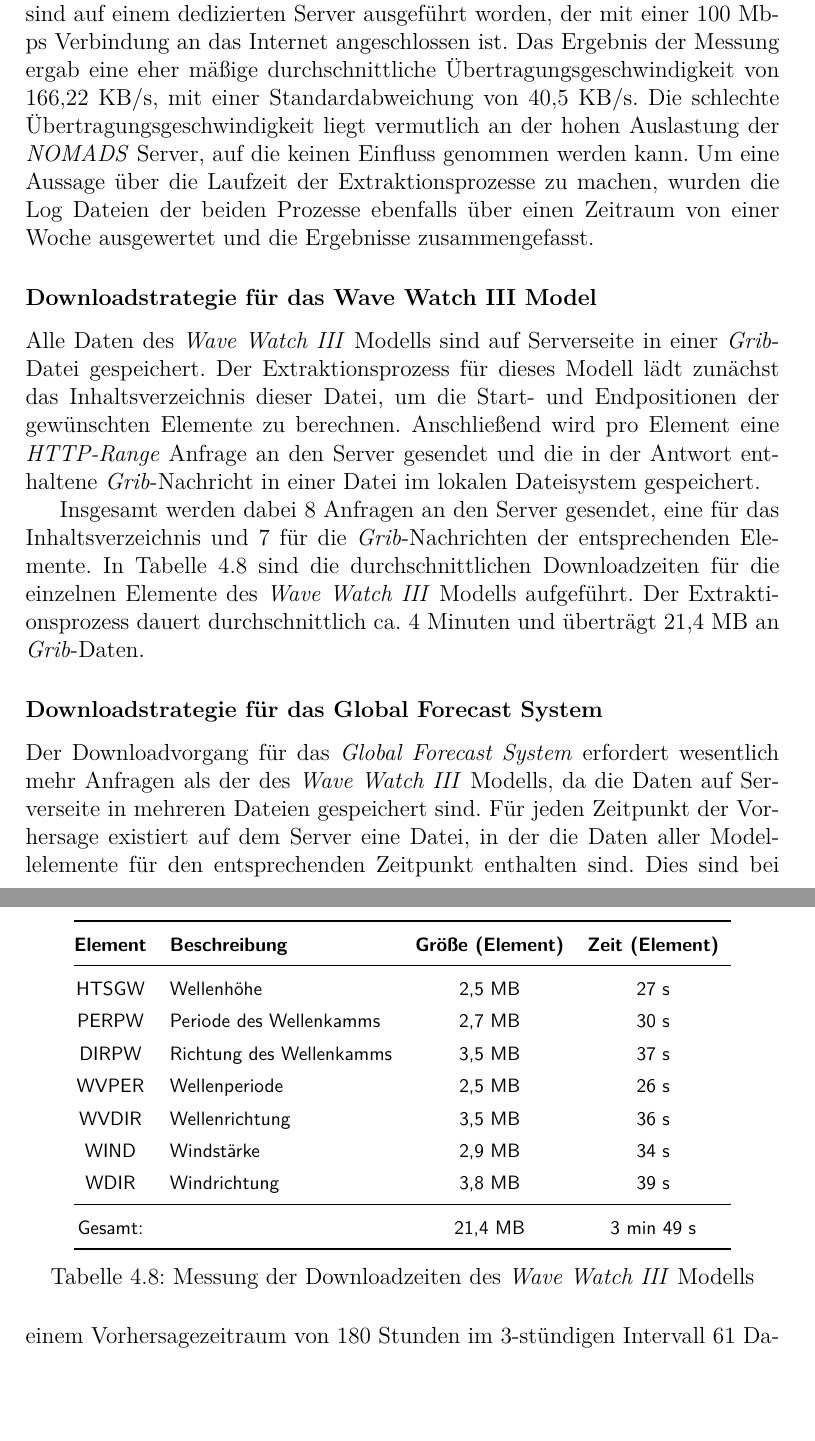
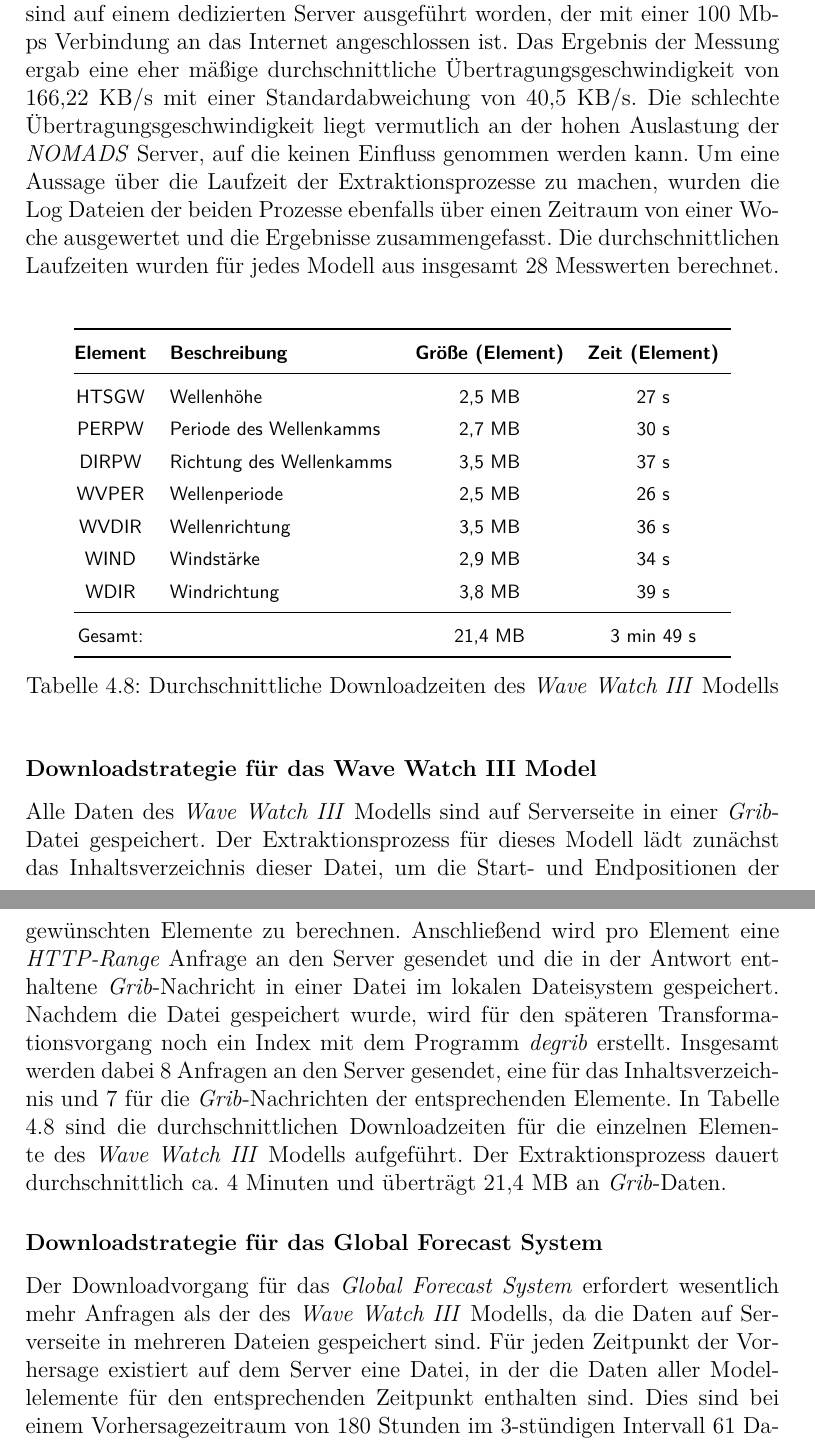
Before and after one commit to r0man/diplomarbeit, a LaTeX thesis (community-plattform.tex, which reads kapitel/etl.tex): two parts of pages 55 and 56 of 93, joined at a grey line, cut so that both start at the same text, the shorter picture padded with empty space. Compiled offline with pdfLaTeX.

Commit message:
fixed layout

```diff
--- a/kapitel/etl.tex
+++ b/kapitel/etl.tex
@@ -666,13 +659,38 @@ beiden Modelle aktualisiert werden. Alle 28 Messungen sind auf einem
 dedizierten Server ausgeführt worden, der mit einer 100 Mbps
 Verbindung an das Internet angeschlossen ist. Das Ergebnis der Messung
 ergab eine eher mäßige durchschnittliche Übertragungsgeschwindigkeit
-von 166,22 KB/s, mit einer Standardabweichung von 40,5 KB/s. Die
+von 166,22 KB/s mit einer Standardabweichung von 40,5 KB/s. Die
 schlechte Übertragungsgeschwindigkeit liegt vermutlich an der hohen
 Auslastung der \textit{NOMADS} Server, auf die keinen Einfluss
 genommen werden kann. Um eine Aussage über die Laufzeit der
 Extraktionsprozesse zu machen, wurden die Log Dateien der beiden
 Prozesse ebenfalls über einen Zeitraum von einer Woche ausgewertet und
-die Ergebnisse zusammengefasst.
+die Ergebnisse zusammengefasst. Die durchschnittlichen Laufzeiten
+wurden für jedes Modell aus insgesamt 28 Messwerten berechnet.
+
+\begin{table*}[h]
+  \centering
+  {\sf
+    \footnotesize
+    \begin{longtable}{@{}clccc}
+      \toprule
+      \textbf{Element} & \textbf{Beschreibung} & \textbf{Größe (Element)} & \textbf{Zeit (Element)}  \\
+      \midrule
+      HTSGW & Wellenhöhe & 2,5 MB &  27 s \\
+      PERPW & Periode des Wellenkamms & 2,7 MB &  30 s \\
+      DIRPW & Richtung des Wellenkamms & 3,5 MB &  37 s \\
+      WVPER & Wellenperiode & 2,5 MB &  26 s \\
+      WVDIR & Wellenrichtung & 3,5 MB &  36 s \\
+      WIND  & Windstärke & 2,9 MB &  34 s \\
+      WDIR  & Windrichtung & 3,8 MB &  39 s \\
+      \midrule
+      Gesamt: & & 21,4 MB &  3 min 49 s \\
+      \bottomrule
+    \end{longtable}
+  }
+  \caption{Durchschnittliche Downloadzeiten des \textit{Wave Watch III} Modells}
+  \label{tab:download_messung_ww3}
+\end{table*}
 
 \subsubsection{Downloadstrategie für das Wave Watch III Model}
 Alle Daten des \textit{Wave Watch III} Modells sind auf Serverseite in
@@ -682,39 +700,15 @@ die Start- und Endpositionen der gewünschten Elemente zu
 berechnen. Anschließend wird pro Element eine \textit{HTTP-Range}
 Anfrage an den Server gesendet und die in der Antwort enthaltene
 \textit{Grib}-Nachricht in einer Datei im lokalen Dateisystem
-gespeichert.
-
-\begin{table*}[h]
-  \centering
-  {\sf
-    \footnotesize
-    \begin{longtable}{@{}clccc}
-      \toprule
-      \textbf{Element} & \textbf{Beschreibung} & \textbf{Größe (Element)} & \textbf{Zeit (Element)}  \\
-      \midrule
-      HTSGW & Wellenhöhe & 2,5 MB & 27 s \\
-      PERPW & Periode des Wellenkamms & 2,7 MB & 30 s \\
-      DIRPW & Richtung des Wellenkamms & 3,5 MB & 37 s \\
-      WVPER & Wellenperiode & 2,5 MB & 26 s \\
-      WVDIR & Wellenrichtung & 3,5 MB & 36 s \\
-      WIND  & Windstärke & 2,9 MB & 34 s \\
-      WDIR  & Windrichtung & 3,8 MB & 39 s \\
-      \midrule
-      Gesamt: & & 21,4 MB & 3 min 49 s \\
-      \bottomrule
-    \end{longtable}
-  }
-  \caption{Messung der Downloadzeiten des \textit{Wave Watch III} Modells}
-  \label{tab:download_messung_ww3}
-\end{table*}
-
-Insgesamt werden dabei 8 Anfragen an den Server gesendet, eine für das
-Inhaltsverzeichnis und 7 für die \textit{Grib}-Nachrichten der
-entsprechenden Elemente. In Tabelle \ref{tab:download_messung_ww3}
-sind die durchschnittlichen Downloadzeiten für die einzelnen Elemente
-des \textit{Wave Watch III} Modells aufgeführt. Der Extraktionsprozess
-dauert durchschnittlich ca. 4 Minuten und überträgt 21,4 MB an
-\textit{Grib}-Daten.
+gespeichert. Nachdem die Datei gespeichert wurde, wird für den
+späteren Transformationsvorgang noch ein Index mit dem Programm
+\textit{degrib} erstellt. Insgesamt werden dabei 8 Anfragen an den
+Server gesendet, eine für das Inhaltsverzeichnis und 7 für die
+\textit{Grib}-Nachrichten der entsprechenden Elemente. In Tabelle
+\ref{tab:download_messung_ww3} sind die durchschnittlichen
+Downloadzeiten für die einzelnen Elemente des \textit{Wave Watch III}
+Modells aufgeführt. Der Extraktionsprozess dauert durchschnittlich
+ca. 4 Minuten und überträgt 21,4 MB an \textit{Grib}-Daten.
 
 \subsubsection{Downloadstrategie für das Global Forecast System}
 Der Downloadvorgang für das \textit{Global Forecast System} erfordert
```
Also changed, not shown: kapitel/etl.tex (49 more changed lines).
